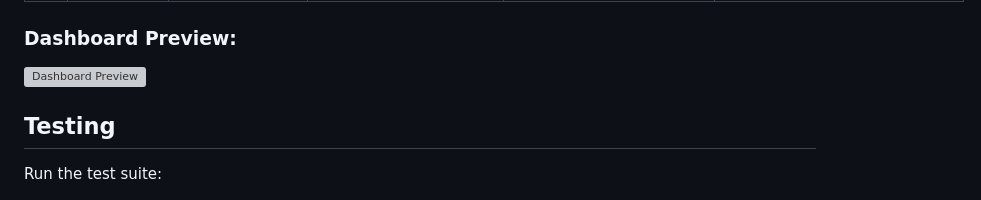
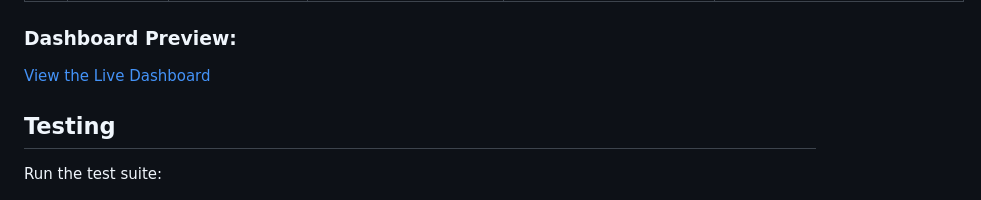
Before and after one commit to lorenapuhl/llm-evaluation-framework, a Markdown page: README.md, the part around the change. Drawn GitHub-style; grey boxes are pictures that could not be loaded.

Commit message:
Add link to live dashboard README
Updated README to include a link to the live dashboard.

```diff
--- a/README.md
+++ b/README.md
@@ -279,7 +279,8 @@ evaluator = EnhancedLLMEvaluator(category_weights=custom_weights)
 | 3 | Sensitive | 0.70 | 0.65 | safety_issue | "Present more balanced perspectives" |
 
 ### Dashboard Preview:
-![Dashboard Preview](https://lorenapuhl.github.io/llm-evaluation-framework/)
+
+[View the Live Dashboard](https://lorenapuhl.github.io/llm-evaluation-framework/)
 
 ## Testing
 
```
